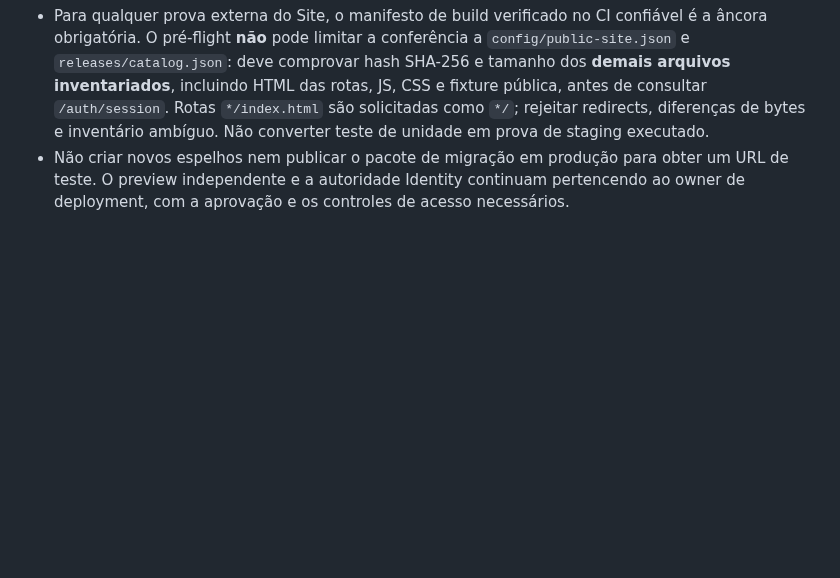
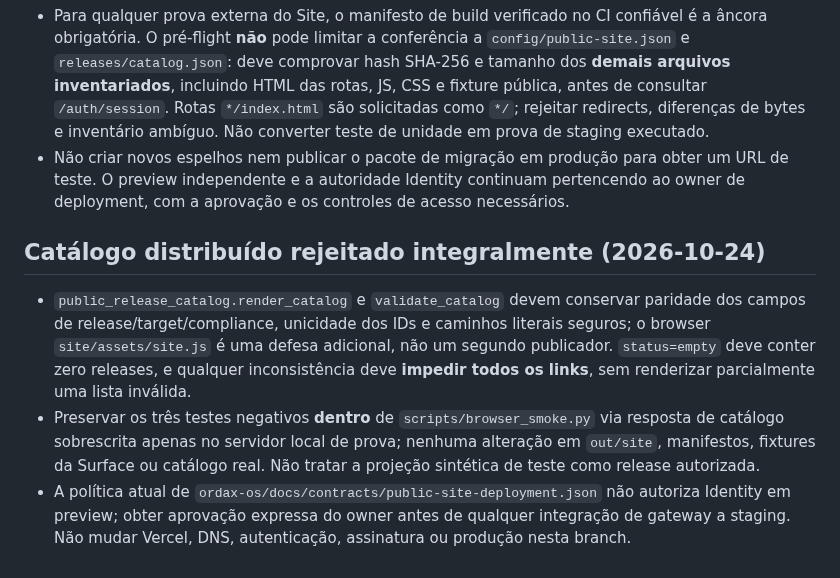
Before and after one commit to ordaxsystems/ordax-site, a Markdown page: AGENTS.md, the part around the change. GitHub-like rendering; blank space fills up the shorter version.

Commit message:
docs(site): record fail-closed release-catalog parity and negative browser proof

```diff
--- a/AGENTS.md
+++ b/AGENTS.md
@@ -118,3 +118,10 @@ Extração é **candidata em draft**; todos os assets originais, incluindo dois
 
 - Para qualquer prova externa do Site, o manifesto de build verificado no CI confiável é a âncora obrigatória. O pré-flight **não** pode limitar a conferência a `config/public-site.json` e `releases/catalog.json`: deve comprovar hash SHA-256 e tamanho dos **demais arquivos inventariados**, incluindo HTML das rotas, JS, CSS e fixture pública, antes de consultar `/auth/session`. Rotas `*/index.html` são solicitadas como `*/`; rejeitar redirects, diferenças de bytes e inventário ambíguo. Não converter teste de unidade em prova de staging executado.
 - Não criar novos espelhos nem publicar o pacote de migração em produção para obter um URL de teste. O preview independente e a autoridade Identity continuam pertencendo ao owner de deployment, com a aprovação e os controles de acesso necessários.
+
+
+## Catálogo distribuído rejeitado integralmente (2026-10-24)
+
+- `public_release_catalog.render_catalog` e `validate_catalog` devem conservar paridade dos campos de release/target/compliance, unicidade dos IDs e caminhos literais seguros; o browser `site/assets/site.js` é uma defesa adicional, não um segundo publicador. `status=empty` deve conter zero releases, e qualquer inconsistência deve **impedir todos os links**, sem renderizar parcialmente uma lista inválida.
+- Preservar os três testes negativos **dentro** de `scripts/browser_smoke.py` via resposta de catálogo sobrescrita apenas no servidor local de prova; nenhuma alteração em `out/site`, manifestos, fixtures da Surface ou catálogo real. Não tratar a projeção sintética de teste como release autorizada.
+- A política atual de `ordax-os/docs/contracts/public-site-deployment.json` não autoriza Identity em preview; obter aprovação expressa do owner antes de qualquer integração de gateway a staging. Não mudar Vercel, DNS, autenticação, assinatura ou produção nesta branch.
```
